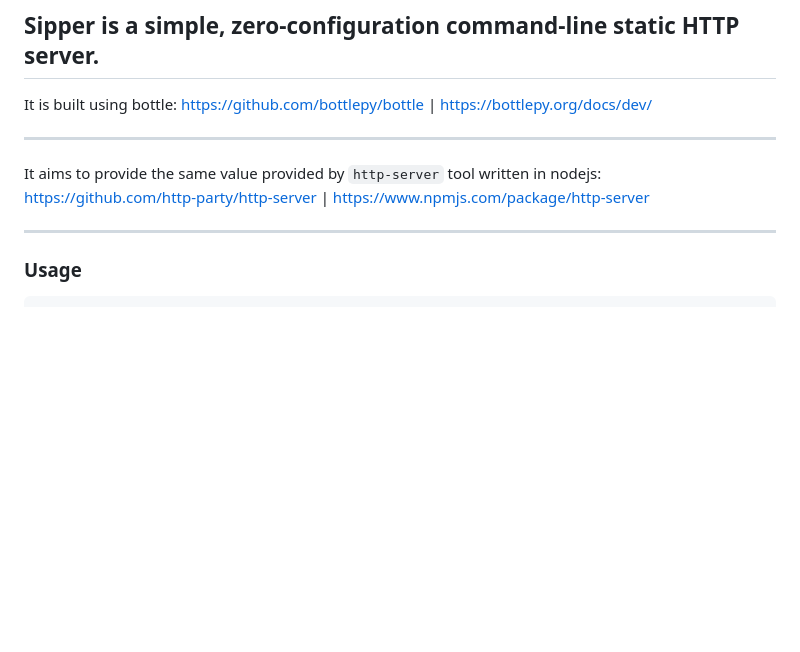
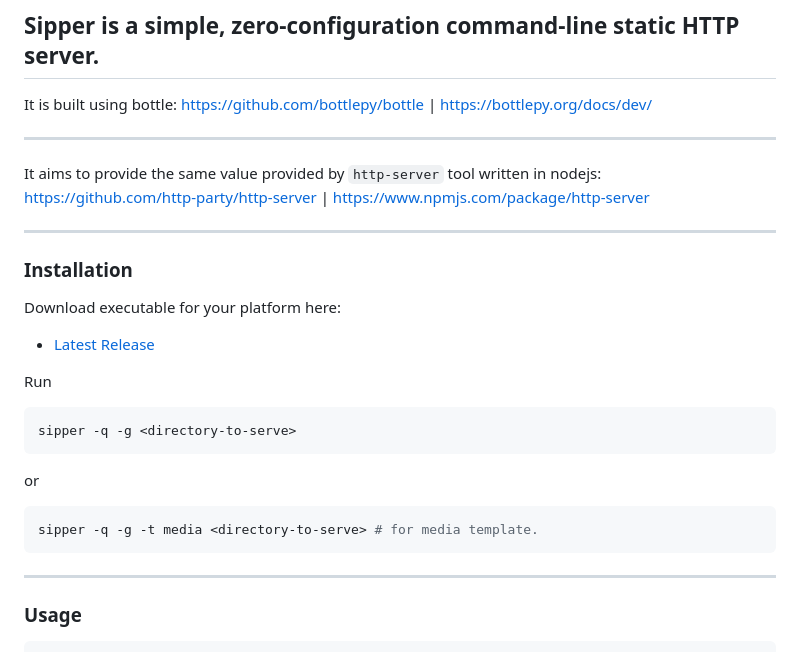
Before and after one commit to leogps/bottle-sipper, a Markdown page: README.md, the part around the change. Drawn GitHub-style; blank space fills up the shorter version.

Commit message:
Update README.md with installation section

````diff
--- a/README.md
+++ b/README.md
@@ -11,6 +11,25 @@ https://github.com/bottlepy/bottle | https://bottlepy.org/docs/dev/
 
 It aims to provide the same value provided by `http-server` tool written in nodejs:
 https://github.com/http-party/http-server | https://www.npmjs.com/package/http-server
+
+---
+
+### Installation
+
+Download executable for your platform here:
+
+* [Latest Release](https://github.com/leogps/bottle-sipper/releases/tag/exe_v0.1.21)
+
+Run
+
+  ```bash
+  sipper -q -g <directory-to-serve>
+  ```
+  or
+  ```bash
+  sipper -q -g -t media <directory-to-serve> # for media template.
+  ```
+
 
 ---
 
````
